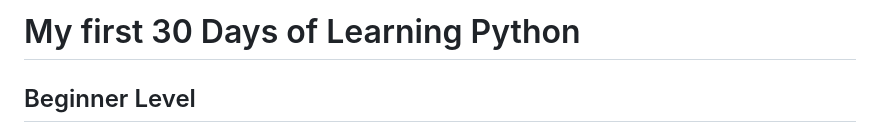
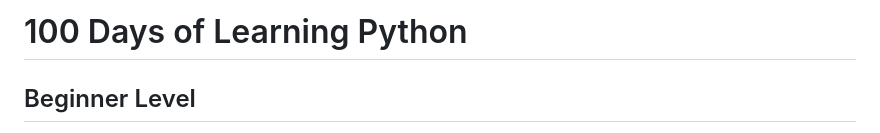
Before and after one commit to cas3zn/python_100, a Markdown page: README.md, the part around the change. GitHub-like rendering.

Commit message:
Miscellaneous files

```diff
--- a/README.md
+++ b/README.md
@@ -1,4 +1,4 @@
-# My first 30 Days of Learning Python
+# 100 Days of Learning Python
 
 ## Beginner Level
 
```
